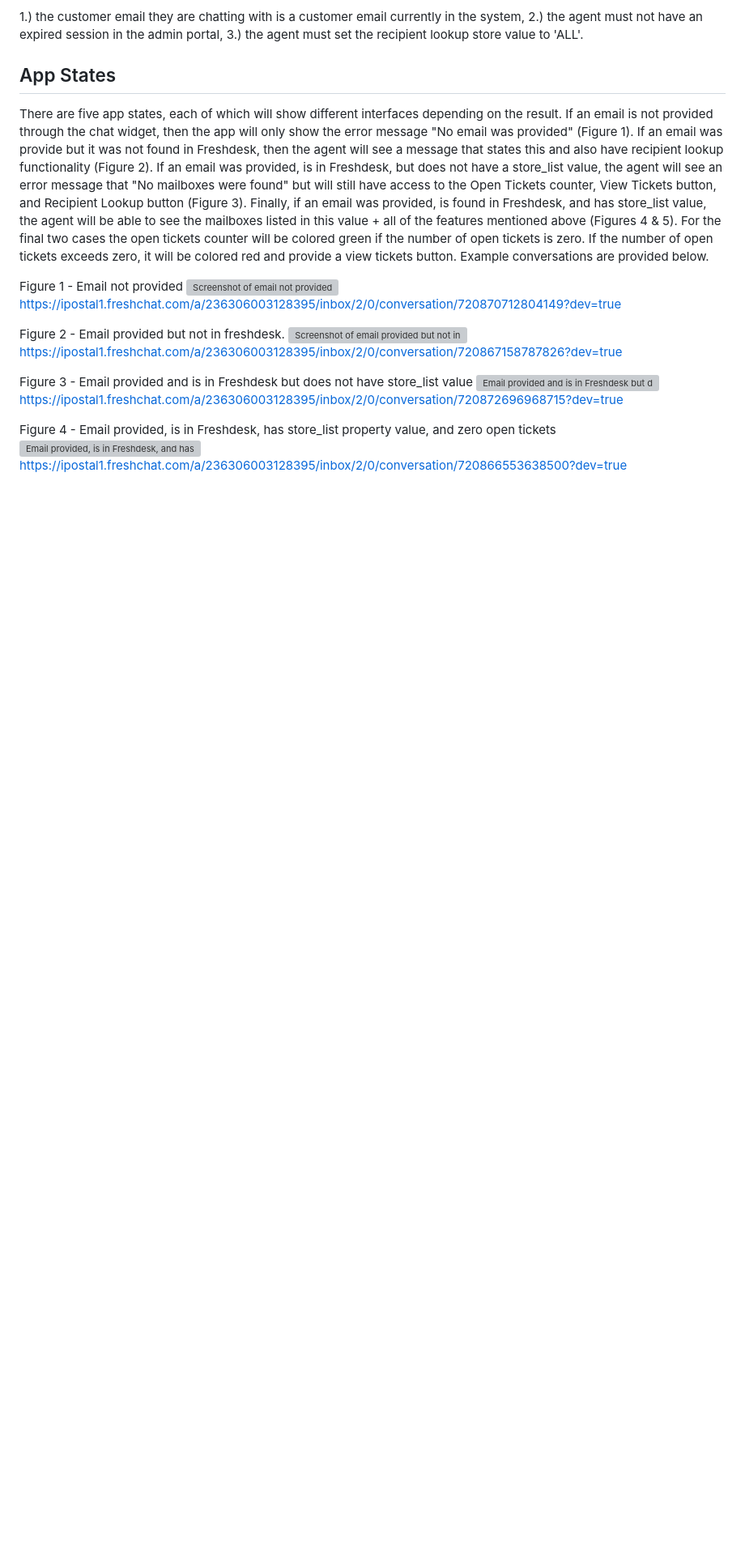
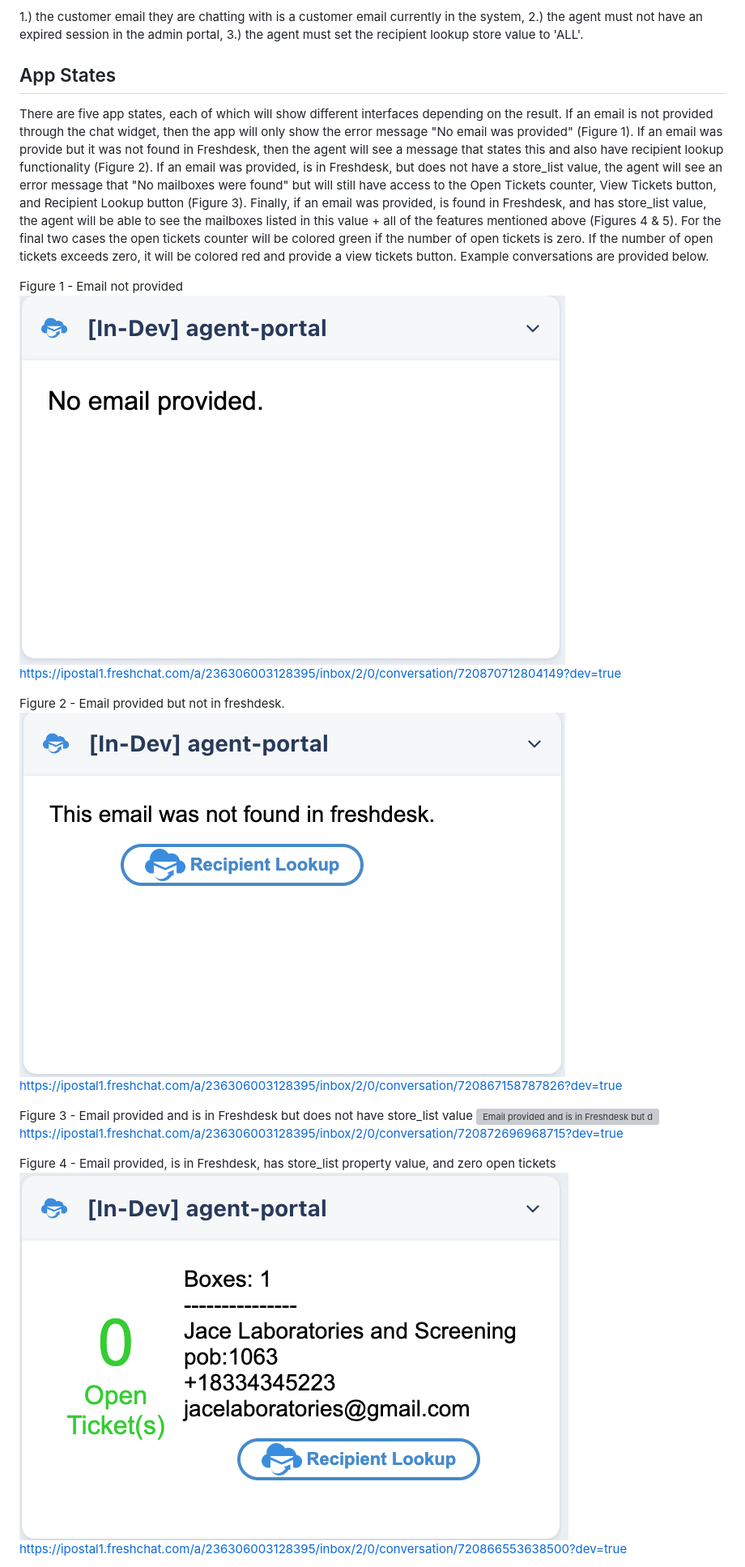
Before and after one commit to lukeslab/freshchat-agent-portal, a Markdown page: README.md, the part around one of its changes. Shown at 81% size. Drawn GitHub-style; blank space fills up the shorter version; grey boxes are pictures that could not be loaded.

Commit message:
updated readme image paths

```diff
--- a/README.md
+++ b/README.md
@@ -34,11 +34,11 @@ Before an agent interacts with the button, they must meet the following criteria
 There are five app states, each of which will show different interfaces depending on the result. If an email is not provided through the chat widget, then the app will only show the error message "No email was provided" (Figure 1). If an email was provide but it was not found in Freshdesk, then the agent will see a message that states this and also have recipient lookup functionality (Figure 2). If an email was provided, is in Freshdesk, but does not have a store_list value, the agent will see an error message that "No mailboxes were found" but will still have access to the Open Tickets counter, View Tickets button, and Recipient Lookup button (Figure 3). Finally, if an email was provided, is found in Freshdesk, and has store_list value, the agent will be able to see the mailboxes listed in this value + all of the features mentioned above (Figures 4 & 5). For the final two cases the open tickets counter will be colored green if the number of open tickets is zero. If the number of open tickets exceeds zero, it will be colored red and provide a view tickets button. Example conversations are provided below.
 
 Figure 1 - Email not provided
-![Screenshot of email not provided](fig1.png)
+![Screenshot of email not provided](docs/fig1.png)
 https://ipostal1.freshchat.com/a/236306003128395/inbox/2/0/conversation/720870712804149?dev=true
 
 Figure 2 - Email provided but not in freshdesk.
-![Screenshot of email provided but not in freshdesk](fig2.png)
+![Screenshot of email provided but not in freshdesk](docs/fig2.png)
 https://ipostal1.freshchat.com/a/236306003128395/inbox/2/0/conversation/720867158787826?dev=true
 
 Figure 3 - Email provided and is in Freshdesk but does not have store_list value
@@ -46,7 +46,7 @@ Figure 3 - Email provided and is in Freshdesk but does not have store_list value
 https://ipostal1.freshchat.com/a/236306003128395/inbox/2/0/conversation/720872696968715?dev=true
 
 Figure 4 - Email provided, is in Freshdesk, has store_list property value, and zero open tickets
-![Email provided, is in Freshdesk, and has store_list property value](fig4.png)
+![Email provided, is in Freshdesk, and has store_list property value](docs/fig4.png)
 https://ipostal1.freshchat.com/a/236306003128395/inbox/2/0/conversation/720866553638500?dev=true
 
 Figure 5 - Email provided, is in Freshdesk, has store_list property value, and atleast 1 open ticket
```
Also changed, not shown: other parts of README.md (+2 -2 lines).
